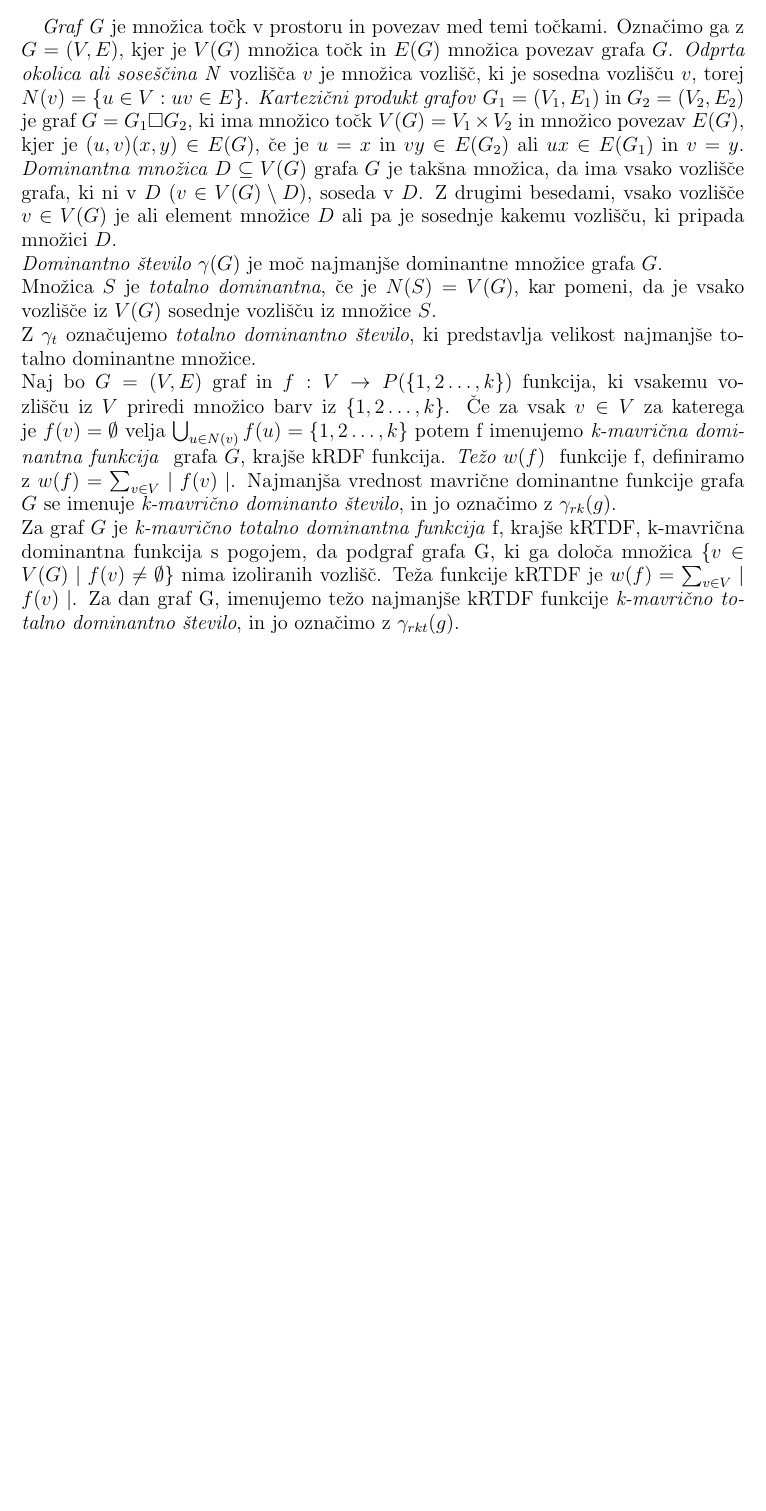
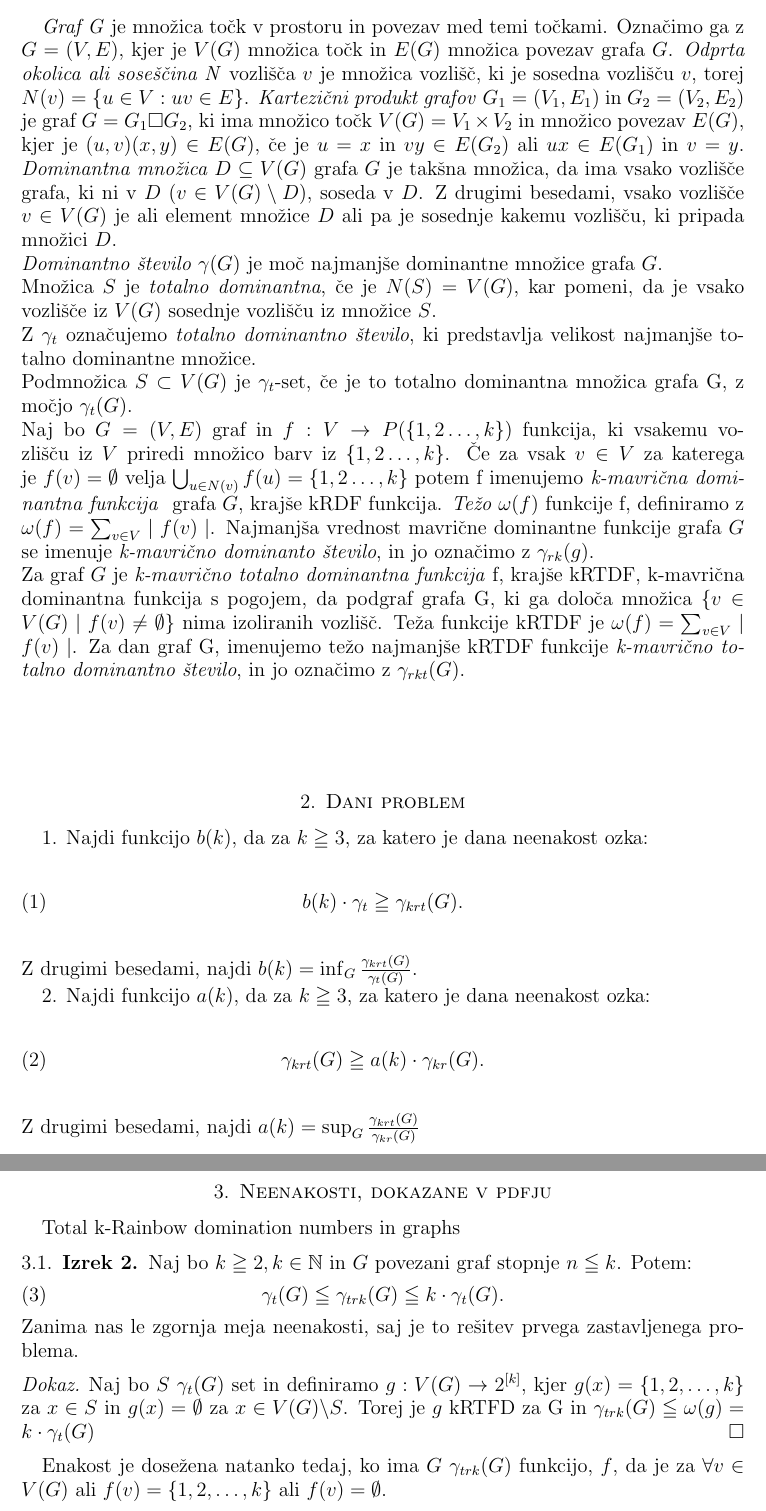
Before and after one commit to jaanos/Some-ratios-between-domination-numbers, a LaTeX paper (razlaga_pojmov.tex): part of the page before the commit and two parts of pages 1 and 2 of 2 after it, the two joined at a grey line, cut so that both start at the same text, the shorter picture padded with empty space. Compiled offline with pdfLaTeX.

Commit message:
dodatek
V latex dodana posjasnila problema in dokaz prve neenakosti. V datoteki grafi.ipynb začetek algoritma za testiranje osnovnih dominacijskih števil grafov.

```diff
--- a/razlaga_pojmov.tex
+++ b/razlaga_pojmov.tex
@@ -28,9 +28,43 @@
 \textit{Dominantna množica $ D \subseteq V(G) $} grafa $G$ je takšna množica, da ima vsako vozlišče grafa, ki ni v $D$ $( v \in V(G) \setminus D)$, soseda v $D$. Z drugimi besedami, vsako vozlišče  $v \in V(G)$ je ali  element množice $D$ ali pa je sosednje kakemu vozlišču, ki pripada množici $D$.  \\ \textit{ Dominantno število $\gamma(G) $} je moč najmanjše dominantne množice grafa $G$. \\
 Množica $S$ je \textit{totalno dominantna}, če je $ N(S) = V(G)$, kar pomeni, da je vsako vozlišče iz $ V(G)$ sosednje vozlišču iz množice $S$. \\
  Z \textit{$ \gamma_t $ }označujemo \textit{totalno dominantno število}, ki predstavlja velikost najmanjše totalno dominantne množice. \\
+ Podmnožica $S \subset V(G)$ je $\gamma_t$-set, če je to totalno dominantna množica grafa G, z močjo $\gamma_t(G)$.\\
 %Množica $S \subseteq V(G) $ je\textit{ k-dominantna množica}, če za vsako vozlišče  $v \in V(G)$ velja, da je  $v \in S$ ali obstaja  $u \in S$, ki je na razdalji največ k od vozlišča v. Z $ \gamma_k (G) $ bomo označevali k-dominantno število grafa G, ki predstavlja moč najmanjše k-dominantne množice v G.\\
-Naj bo $G=(V, E)$ graf in $f: V \to P (\{1,2\dots,k\})$ funkcija, ki vsakemu vozlišču iz $V$ priredi množico barv iz $ \{1,2\dots,k\}$. Če za vsak $v \in V$ za katerega je $ f(v) = \emptyset $ velja $ \bigcup_{u \in N(v) } f(u) = \{1,2\dots,k\}$ potem f imenujemo\textit{  k-mavrična dominantna funkcija } grafa $G$, krajše kRDF funkcija. \textit{Težo $w(f)$ } funkcije f, definiramo z $w(f) = \sum_{v \in V} \mid f(v)\mid$. Najmanjša vrednost mavrične dominantne funkcije grafa $G$ se imenuje \textit{k-mavrično dominanto število}, in jo označimo z $\gamma_{rk} (g)$.\\
-Za graf $G$ je \textit{k-mavrično totalno dominantna funkcija} f, krajše kRTDF,  k-mavrična dominantna funkcija s pogojem, da podgraf grafa G, ki ga določa množica $\{v \in V(G) \mid f(v) \neq \emptyset \}$ nima izoliranih vozlišč. Teža funkcije kRTDF je  $w(f) = \sum_{v \in V} \mid f(v)\mid$. Za dan graf G, imenujemo težo najmanjše kRTDF funkcije \textit{k-mavrično totalno dominantno število}, in jo označimo z  $\gamma_{rkt} (g)$.
+Naj bo $G=(V, E)$ graf in $f: V \to P (\{1,2\dots,k\})$ funkcija, ki vsakemu vozlišču iz $V$ priredi množico barv iz $ \{1,2\dots,k\}$. Če za vsak $v \in V$ za katerega je $ f(v) = \emptyset $ velja $ \bigcup_{u \in N(v) } f(u) = \{1,2\dots,k\}$ potem f imenujemo\textit{  k-mavrična dominantna funkcija } grafa $G$, krajše kRDF funkcija. \textit{Težo $\omega(f)$} funkcije f, definiramo z $\omega(f) = \sum_{v \in V} \mid f(v)\mid$. Najmanjša vrednost mavrične dominantne funkcije grafa $G$ se imenuje \textit{k-mavrično dominanto število}, in jo označimo z $\gamma_{rk} (g)$.\\
+Za graf $G$ je \textit{k-mavrično totalno dominantna funkcija} f, krajše kRTDF,  k-mavrična dominantna funkcija s pogojem, da podgraf grafa G, ki ga določa množica $\{v \in V(G) \mid f(v) \neq \emptyset \}$ nima izoliranih vozlišč. Teža funkcije kRTDF je  $\omega(f) = \sum_{v \in V} \mid f(v)\mid$. Za dan graf G, imenujemo težo najmanjše kRTDF funkcije \textit{k-mavrično totalno dominantno število}, in jo označimo z  $\gamma_{rkt} (G)$.
+
+\section{Dani problem}
+
+1.
+Najdi funkcijo $b(k)$, da za $k \geqq 3$, za katero je dana neenakost ozka:
+\begin{equation}
+  b(k) \cdot \gamma_t \geqq \gamma_{krt}(G).
+\end{equation}
+Z drugimi besedami, najdi $b(k) = \inf_G \frac{\gamma_{krt}(G)}{\gamma_t(G)}$.
+
+2.
+Najdi funkcijo $a(k)$, da za $k \geqq 3$, za katero je dana neenakost ozka:
+\begin{equation}
+  \gamma_{krt}(G) \geqq a(k) \cdot \gamma_{kr}(G).
+\end{equation}
+Z drugimi besedami, najdi $a(k) = \sup_G \frac{\gamma_{krt}(G)}{\gamma_{kr}(G)}$
+
+\pagebreak
+
+\section{Neenakosti, dokazane v pdfju}
+Total k-Rainbow domination numbers in graphs
+
+\subsection{Izrek 2}
+Naj bo $k \geqq 2, k\in \mathbb N$ in $G$ povezani graf stopnje $n \leqq k$.
+Potem:
+\begin{equation}
+  \gamma_t (G) \leqq \gamma_{trk}(G) \leqq k\cdot \gamma_t(G).
+\end{equation}
+ Zanima nas le zgornja meja neenakosti, saj je to rešitev prvega zastavljenega problema.
+\proof
+Naj bo $S$ $\gamma_t(G)$ set in definiramo $g: V(G) \rightarrow 2^{[k]}$, kjer $g(x) = \{1,2,\ldots,k\}$ za $x \in S$ in $g(x) = \emptyset$ za $x \in V(G)\backslash S$. Torej je $g$ kRTFD za G in $\gamma_{trk}(G) \leqq \omega(g) = k\cdot \gamma_t(G)$
+\endproof
+Enakost je dosežena natanko tedaj, ko ima $G$ $\gamma_{trk}(G)$ funkcijo, $f$, da je za $\forall v \in V(G)$ ali $f(v) = \{1,2,\ldots,k\}$ ali $f(v) = \emptyset$.
 
 
 \end{document}
```
Also changed, not shown: CCO_Volume 3_Issue 1_Pages 37-50.pdf (added), razlaga_pojmov.bbl (added), razlaga_pojmov.pdf, 5 other files.
